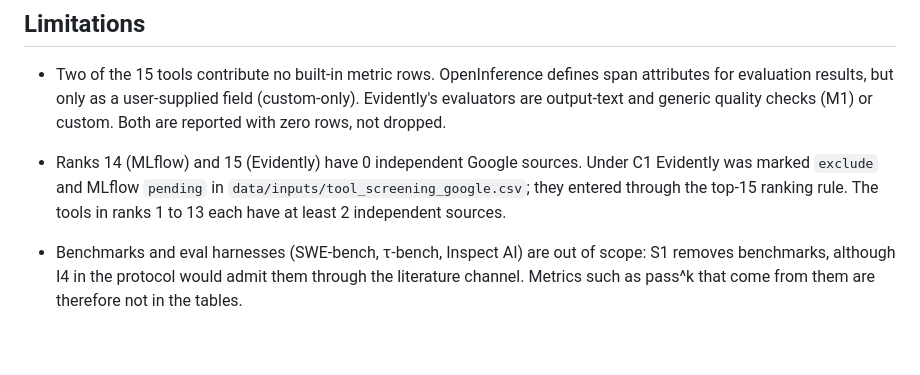
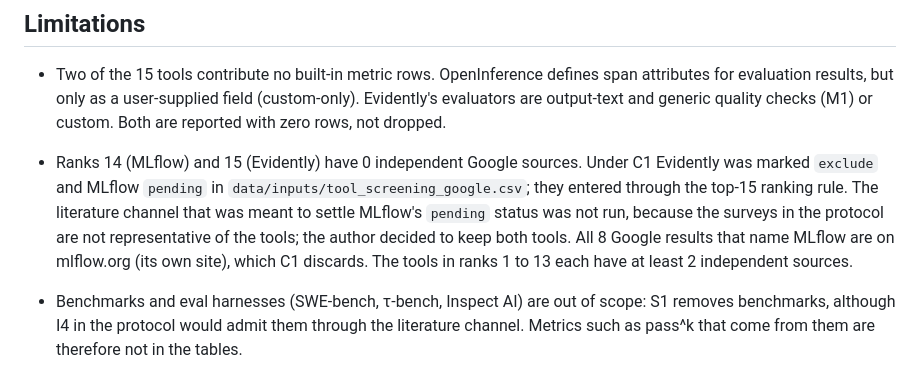
Before and after one commit to abdelrahim-yehya/agent-observability-workshop, a Markdown page: README.md, the part around the change. Rendered like a GitHub page; blank space fills up the shorter version.

Commit message:
Record decision to keep MLflow and Evidently at ranks 14-15
Co-Authored-By: Claude Sonnet 5.5 <noreply@anthropic.com>

```diff
--- a/README.md
+++ b/README.md
@@ -45,7 +45,7 @@ Every quote in `built_in_metrics.csv` was checked by script to appear word for w
 ## Limitations
 
 - Two of the 15 tools contribute no built-in metric rows. OpenInference defines span attributes for evaluation results, but only as a user-supplied field (custom-only). Evidently's evaluators are output-text and generic quality checks (M1) or custom. Both are reported with zero rows, not dropped.
-- Ranks 14 (MLflow) and 15 (Evidently) have 0 independent Google sources. Under C1 Evidently was marked `exclude` and MLflow `pending` in `data/inputs/tool_screening_google.csv`; they entered through the top-15 ranking rule. The tools in ranks 1 to 13 each have at least 2 independent sources.
+- Ranks 14 (MLflow) and 15 (Evidently) have 0 independent Google sources. Under C1 Evidently was marked `exclude` and MLflow `pending` in `data/inputs/tool_screening_google.csv`; they entered through the top-15 ranking rule. The literature channel that was meant to settle MLflow's `pending` status was not run, because the surveys in the protocol are not representative of the tools; the author decided to keep both tools. All 8 Google results that name MLflow are on mlflow.org (its own site), which C1 discards. The tools in ranks 1 to 13 each have at least 2 independent sources.
 - Benchmarks and eval harnesses (SWE-bench, τ-bench, Inspect AI) are out of scope: S1 removes benchmarks, although I4 in the protocol would admit them through the literature channel. Metrics such as pass^k that come from them are therefore not in the tables.
 - Grounding, safety and conversation-level metrics were removed by M1. The study covers how an agent run executes, not how good its output is.
 - The tool is called "Weights & Biases" in the screening files and "Weights & Biases Weave" in `results/`; only the Weave toolkit is studied.
```
